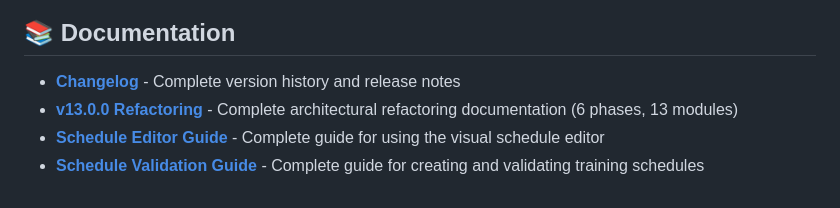
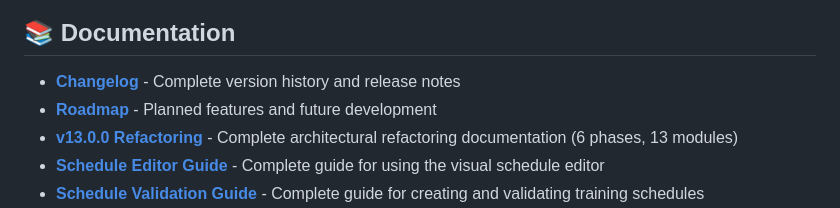
Before and after one commit to apermo/bodyrefactoring, a Markdown page: README.md, the part around the change. Rendered like a GitHub page.

Commit message:
docs: add roadmap document outlining planned features for future versions

```diff
--- a/README.md
+++ b/README.md
@@ -9,6 +9,7 @@ serve dynamic, evolvable training schedules without breaking historical data.
 ## **📚 Documentation**
 
 - **[Changelog](CHANGELOG.md)** - Complete version history and release notes
+- **[Roadmap](docs/roadmap.md)** - Planned features and future development
 - **[v13.0.0 Refactoring](docs/v13-refactoring/README.md)** - Complete architectural refactoring documentation (6 phases, 13 modules)
 - **[Schedule Editor Guide](docs/schedule-editor.md)** - Complete guide for using the visual schedule editor
 - **[Schedule Validation Guide](docs/schedule-validation.md)** - Complete guide for creating and validating training schedules
```
Also changed, not shown: docs/roadmap.md (added, +342 -0 lines).
